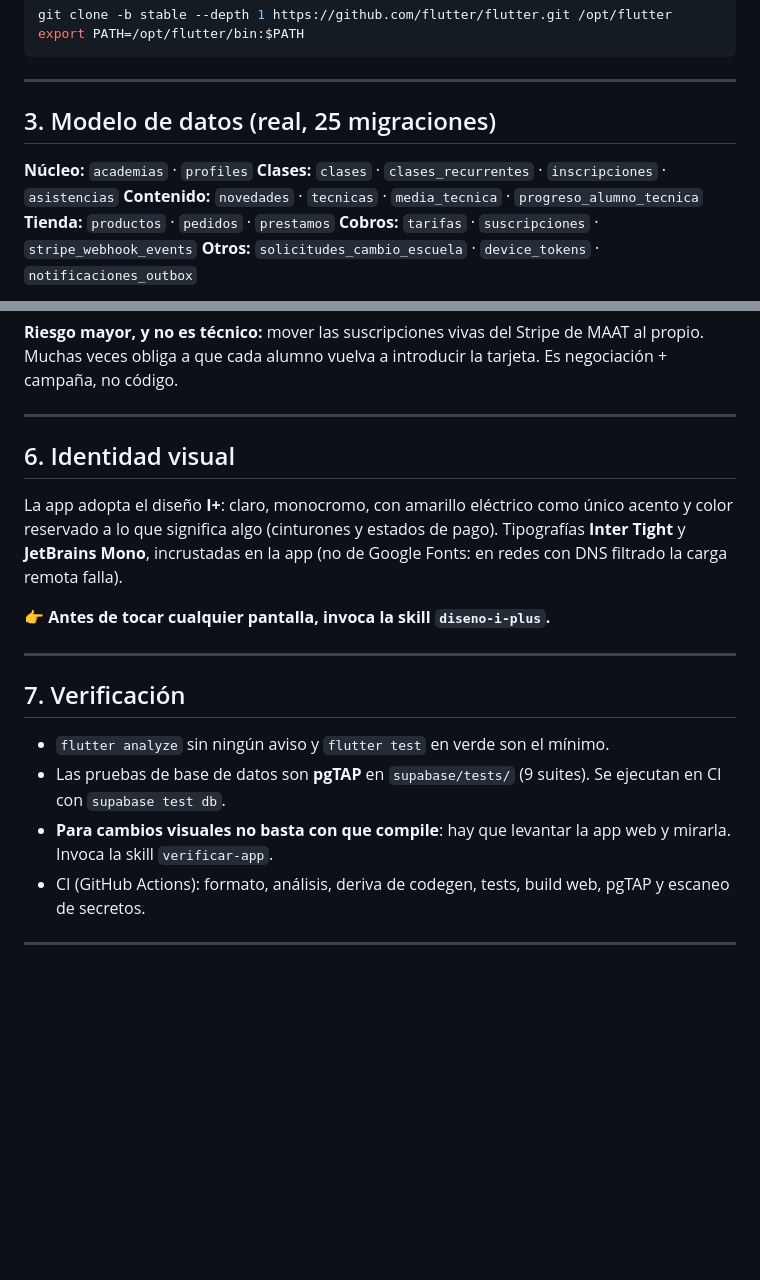
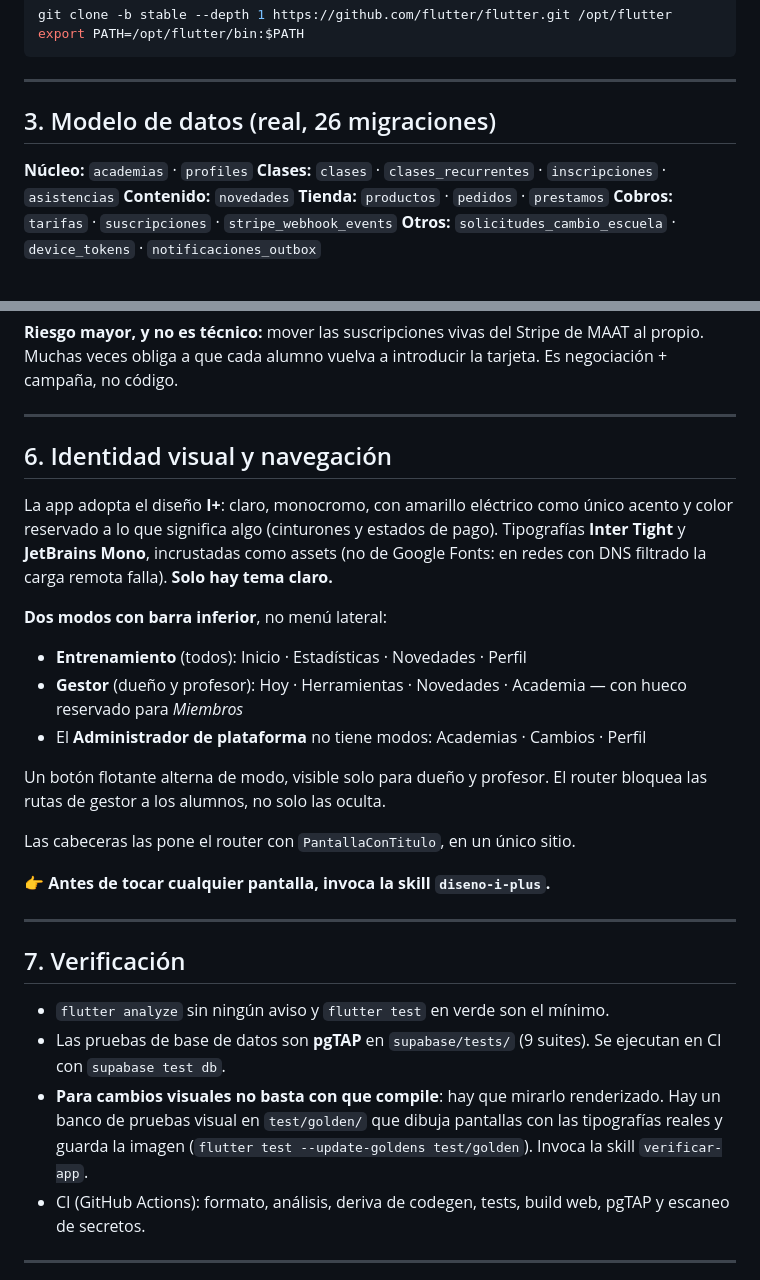
Before and after one commit to CIPRIAN1984/RESERVAS-APP, a Markdown page: CLAUDE.md, 2 parts joined by grey strips. Drawn GitHub-style; blank space fills up the shorter version.

Commit message:
Fase 5: documentacion al dia
Actualiza la memoria del proyecto con el resultado del rediseno: los dos
modos y sus destinos, el tema unico claro, las tipografias incrustadas y
el banco de pruebas visual como via de verificacion.

Corrige ademas una incoherencia: el modelo de datos seguia listando las
tres tablas del arbol de progreso, que se eliminaron.

```diff
--- a/CLAUDE.md
+++ b/CLAUDE.md
@@ -61,11 +61,11 @@ export PATH=/opt/flutter/bin:$PATH
 
 ---
 
-## 3. Modelo de datos (real, 25 migraciones)
+## 3. Modelo de datos (real, 26 migraciones)
 
 **Núcleo:** `academias` · `profiles`
 **Clases:** `clases` · `clases_recurrentes` · `inscripciones` · `asistencias`
-**Contenido:** `novedades` · `tecnicas` · `media_tecnica` · `progreso_alumno_tecnica`
+**Contenido:** `novedades`
 **Tienda:** `productos` · `pedidos` · `prestamos`
 **Cobros:** `tarifas` · `suscripciones` · `stripe_webhook_events`
 **Otros:** `solicitudes_cambio_escuela` · `device_tokens` · `notificaciones_outbox`
@@ -109,9 +109,18 @@ export PATH=/opt/flutter/bin:$PATH
 
 ---
 
-## 6. Identidad visual
+## 6. Identidad visual y navegación
 
-La app adopta el diseño **I+**: claro, monocromo, con amarillo eléctrico como único acento y color reservado a lo que significa algo (cinturones y estados de pago). Tipografías **Inter Tight** y **JetBrains Mono**, incrustadas en la app (no de Google Fonts: en redes con DNS filtrado la carga remota falla).
+La app adopta el diseño **I+**: claro, monocromo, con amarillo eléctrico como único acento y color reservado a lo que significa algo (cinturones y estados de pago). Tipografías **Inter Tight** y **JetBrains Mono**, incrustadas como assets (no de Google Fonts: en redes con DNS filtrado la carga remota falla). **Solo hay tema claro.**
+
+**Dos modos con barra inferior**, no menú lateral:
+- **Entrenamiento** (todos): Inicio · Estadísticas · Novedades · Perfil
+- **Gestor** (dueño y profesor): Hoy · Herramientas · Novedades · Academia — con hueco reservado para *Miembros*
+- El **Administrador de plataforma** no tiene modos: Academias · Cambios · Perfil
+
+Un botón flotante alterna de modo, visible solo para dueño y profesor. El router bloquea las rutas de gestor a los alumnos, no solo las oculta.
+
+Las cabeceras las pone el router con `PantallaConTitulo`, en un único sitio.
 
 👉 **Antes de tocar cualquier pantalla, invoca la skill `diseno-i-plus`.**
 
@@ -121,7 +130,7 @@ La app adopta el diseño **I+**: claro, monocromo, con amarillo eléctrico como
 
 - `flutter analyze` sin ningún aviso y `flutter test` en verde son el mínimo.
 - Las pruebas de base de datos son **pgTAP** en `supabase/tests/` (9 suites). Se ejecutan en CI con `supabase test db`.
-- **Para cambios visuales no basta con que compile**: hay que levantar la app web y mirarla. Invoca la skill `verificar-app`.
+- **Para cambios visuales no basta con que compile**: hay que mirarlo renderizado. Hay un banco de pruebas visual en `test/golden/` que dibuja pantallas con las tipografías reales y guarda la imagen (`flutter test --update-goldens test/golden`). Invoca la skill `verificar-app`.
 - CI (GitHub Actions): formato, análisis, deriva de codegen, tests, build web, pgTAP y escaneo de secretos.
 
 ---
```
